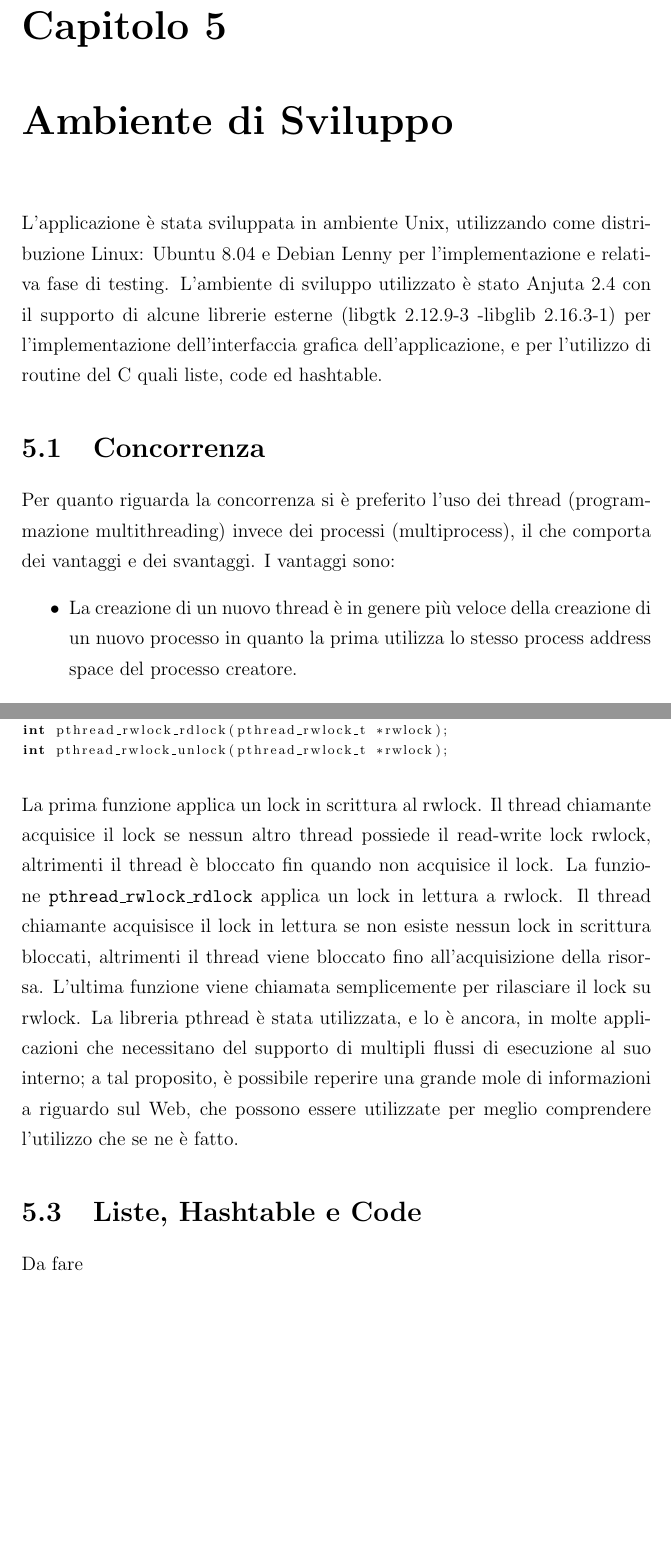
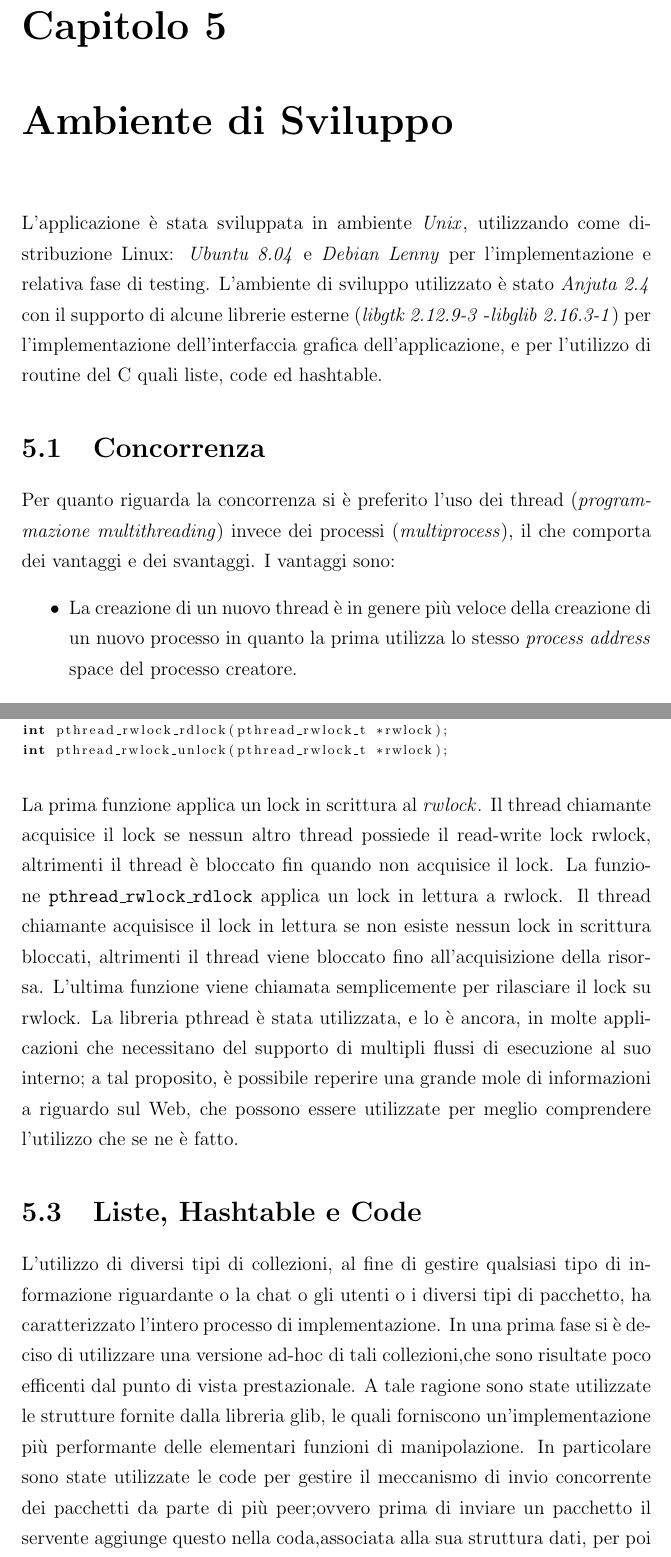
Before and after one commit to nottix/tortella, a LaTeX document (TorTella/docs/relazione/relazione.tex, which reads TorTella/docs/relazione/cap/ambienteDiSviluppo.tex): two parts of pages 45 and 48 of 63, joined at a grey line, cut so that both start at the same text, the shorter picture padded with empty space. Compiled offline with pdfLaTeX.

Commit message:
controllato

```diff
--- a/TorTella/docs/relazione/cap/ambienteDiSviluppo.tex
+++ b/TorTella/docs/relazione/cap/ambienteDiSviluppo.tex
@@ -1,10 +1,10 @@
 \chapter{Ambiente di Sviluppo}
-L'applicazione è stata sviluppata in ambiente Unix, utilizzando come distribuzione Linux: Ubuntu 8.04 e Debian Lenny per l'implementazione e relativa fase di testing.
-L'ambiente di sviluppo utilizzato è stato Anjuta 2.4 con il supporto di alcune librerie esterne (libgtk 2.12.9-3 -libglib 2.16.3-1) per l'implementazione dell'interfaccia grafica dell'applicazione, e per l'utilizzo di routine del C quali liste, code ed hashtable.
+L'applicazione è stata sviluppata in ambiente \textit{Unix}\index{Unix}, utilizzando come distribuzione Linux: \textit{Ubuntu 8.04}\index{Ubuntu 8.04} e \textit{Debian Lenny}\index{Debian Lenny} per l'implementazione e relativa fase di testing.
+L'ambiente di sviluppo utilizzato è stato \textit{Anjuta 2.4}\index{Anjuta 2.4} con il supporto di alcune librerie esterne (\textit{libgtk 2.12.9-3}\index{libgtk 2.12.9-3} -\textit{libglib 2.16.3-1}\index{libglib 2.16.3-1}) per l'implementazione dell'interfaccia grafica dell'applicazione, e per l'utilizzo di routine del C quali liste, code ed hashtable.
 \section{Concorrenza}
-Per quanto riguarda la concorrenza si è preferito l'uso dei thread (programmazione multithreading) invece dei processi (multiprocess), il che comporta dei vantaggi e dei svantaggi. I vantaggi sono:
+Per quanto riguarda la concorrenza si è preferito l'uso dei thread (\textit{programmazione multithreading}\index{programmazione multithreading}) invece dei processi (\textit{multiprocess}\index{multiprocess}), il che comporta dei vantaggi e dei svantaggi. I vantaggi sono:
 \begin{itemize}
-\item La creazione di un nuovo thread è in genere più veloce della creazione di un nuovo processo in quanto la prima utilizza lo stesso process address space del processo creatore.
+\item La creazione di un nuovo thread è in genere più veloce della creazione di un nuovo processo in quanto la prima utilizza lo stesso \textit{process address}\index{process address} space del processo creatore.
 \item Risulta essere minore anche il tempo di terminazione di un thread piuttosto che di un processo.
 \item L'utilzzo dello stesso process address space da parte di due thread comporta uno switching tra gli stessi molto più veloce che tra due processi.
 \item ll tempo di comunicazione tra due thread, per quanto detto, risulta certamente essere minore del tempo richiesto per la comunicazione tra due processi. Questo perchè basta utilizzare delle variabili globali invece dei meccanismi di condivisione di memoria.
@@ -40,7 +40,9 @@ int pthread_rwlock_rdlock(pthread_rwlock_t *rwlock);
 int pthread_rwlock_unlock(pthread_rwlock_t *rwlock);
 \end{lstlisting}
 \end{center}
-La prima funzione applica un lock in scrittura al rwlock. Il thread chiamante acquisice il lock se nessun altro thread possiede il read-write lock rwlock, altrimenti il thread è bloccato fin quando non acquisice il lock. La funzione \texttt{pthread\_rwlock\_rdlock} applica un lock in lettura a rwlock. Il thread chiamante acquisisce il lock in lettura se non esiste nessun lock in scrittura bloccati, altrimenti il thread viene bloccato fino all’acquisizione della risorsa. L’ultima funzione viene chiamata semplicemente per rilasciare il lock su rwlock.
+La prima funzione applica un lock in scrittura al \textit{rwlock}\index{rwlock}. Il thread chiamante acquisice il lock se nessun altro thread possiede il read-write lock rwlock, altrimenti il thread è bloccato fin quando non acquisice il lock. La funzione \texttt{pthread\_rwlock\_rdlock}\index{pthread\_rwlock\_rdlock} applica un lock in lettura a rwlock. Il thread chiamante acquisisce il lock in lettura se non esiste nessun lock in scrittura bloccati, altrimenti il thread viene bloccato fino all’acquisizione della risorsa. L’ultima funzione viene chiamata semplicemente per rilasciare il lock su rwlock.
 La libreria pthread è stata utilizzata, e lo è ancora, in molte applicazioni che necessitano del supporto di multipli flussi di esecuzione al suo interno; a tal proposito, è possibile reperire una grande mole di informazioni a riguardo sul Web, che possono essere utilizzate per meglio comprendere l’utilizzo che se ne è fatto.
 \section{Liste, Hashtable e Code}
-Da fare
+L'utilizzo di diversi tipi di collezioni, al fine di gestire qualsiasi tipo di informazione riguardante o la chat o gli utenti o i diversi tipi di pacchetto, ha caratterizzato l'intero processo di implementazione.
+In una prima fase si è deciso di utilizzare una versione ad-hoc di tali collezioni,che sono risultate poco efficenti dal punto di vista prestazionale. A tale ragione sono state utilizzate le strutture fornite dalla libreria glib, le quali forniscono un'implementazione più performante delle elementari funzioni di manipolazione.
+In particolare sono state utilizzate le code per gestire il meccanismo di invio concorrente dei pacchetti da parte di più peer;ovvero prima di inviare un pacchetto il servente aggiunge questo nella coda,associata alla sua struttura dati, per poi inviare in modo sequenziale tutti i pacchetti presenti nella coda stessa.
```
Also changed, not shown: TorTella/docs/relazione/cap/ambienteDiSviluppo.tex (10 more changed lines).
